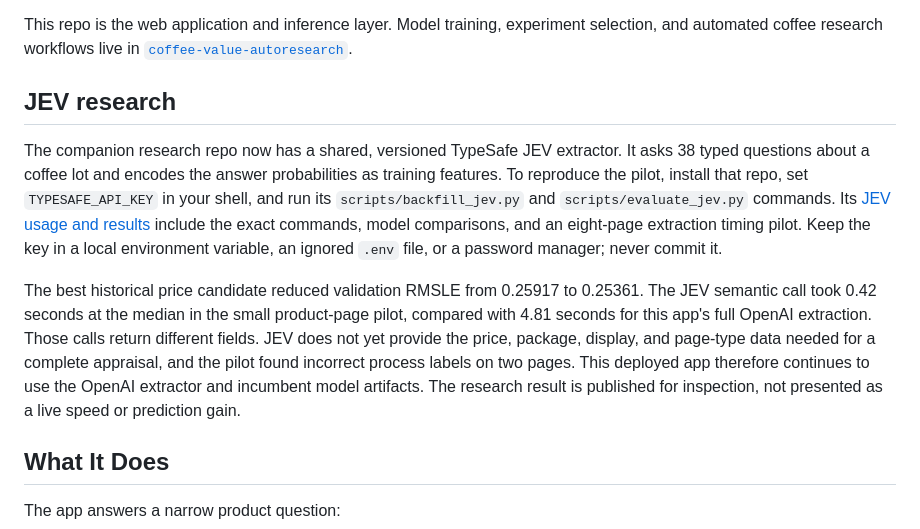
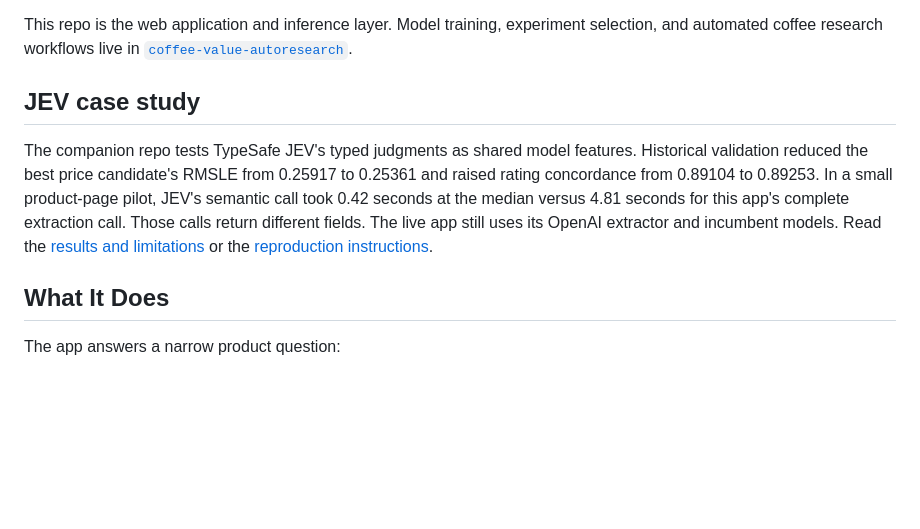
Before and after one commit to jintaili/coffee-value-app, a Markdown page: README.md, the part around the change. Drawn GitHub-style; blank space fills up the shorter version.

Commit message:
Condense JEV app README summary

```diff
--- a/README.md
+++ b/README.md
@@ -15,26 +15,16 @@ Portfolio highlights:
 
 This repo is the web application and inference layer. Model training, experiment selection, and automated coffee research workflows live in [`coffee-value-autoresearch`](https://github.com/jintaili/coffee-value-autoresearch).
 
-## JEV research
+## JEV case study
 
-The companion research repo now has a shared, versioned TypeSafe JEV extractor.
-It asks 38 typed questions about a coffee lot and encodes the answer
-probabilities as training features. To reproduce the pilot, install that repo,
-set `TYPESAFE_API_KEY` in your shell, and run its `scripts/backfill_jev.py` and
-`scripts/evaluate_jev.py` commands. Its [JEV usage and results](https://github.com/jintaili/coffee-value-autoresearch#jev-training-experiments)
-include the exact commands, model comparisons, and an eight-page extraction
-timing pilot. Keep the key in a local environment variable, an ignored `.env`
-file, or a password manager; never commit it.
-
-The best historical price candidate reduced validation RMSLE from 0.25917 to
-0.25361. The JEV semantic call took 0.42 seconds at the median in the small
-product-page pilot, compared with 4.81 seconds for this app's full OpenAI
-extraction. Those calls return different fields. JEV does not yet provide the
-price, package, display, and page-type data needed for a complete appraisal,
-and the pilot found incorrect process labels on two pages. This deployed app
-therefore continues to use the OpenAI extractor and incumbent model artifacts.
-The research result is published for inspection, not presented as a live speed
-or prediction gain.
+The companion repo tests TypeSafe JEV's typed judgments as shared model features.
+Historical validation reduced the best price candidate's RMSLE from 0.25917 to
+0.25361 and raised rating concordance from 0.89104 to 0.89253. In a small
+product-page pilot, JEV's semantic call took 0.42 seconds at the median versus
+4.81 seconds for this app's complete extraction call. Those calls return different
+fields. The live app still uses its OpenAI extractor and incumbent models.
+Read the [results and limitations](https://coffee-value-app.onrender.com/static/jev/jev-results-showcase.html)
+or the [reproduction instructions](https://github.com/jintaili/coffee-value-autoresearch#jev-case-study).
 
 ## What It Does
 
```
